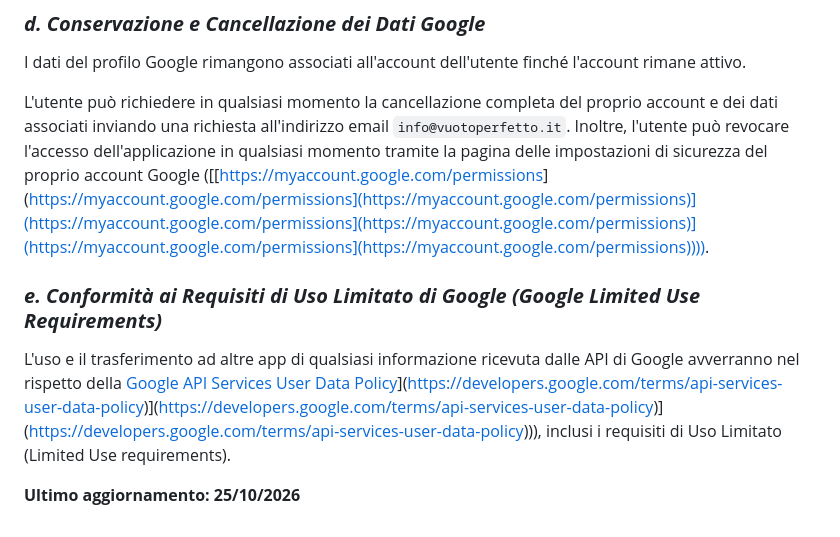
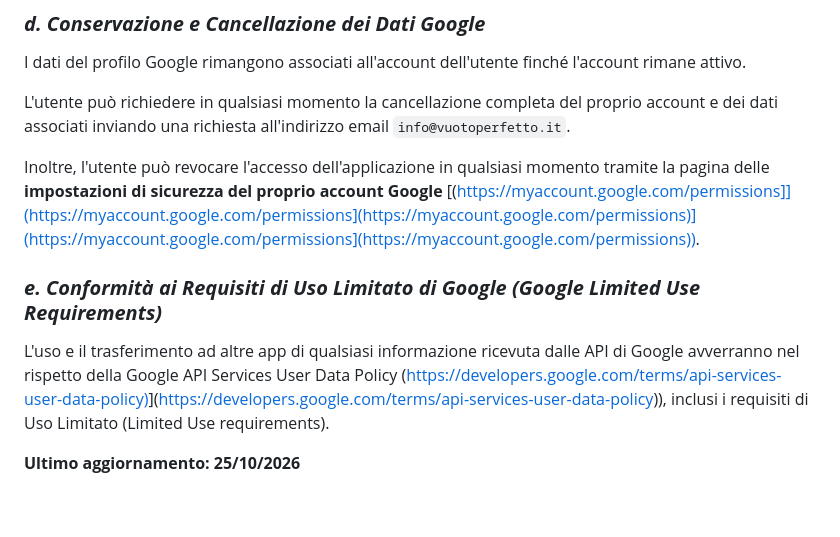
Before and after one commit to vuotoperfetto/vuotoperfetto-site, a Markdown page: src/privacy.md, the part around the change. Drawn GitHub-style.

Commit message:
Update src/privacy.md (via Pages CMS)

```diff
--- a/src/privacy.md
+++ b/src/privacy.md
@@ -128,13 +128,15 @@ Limitazione dell'accesso: L'accesso ai dati personali è limitato esclusivamente
 
 I dati del profilo Google rimangono associati all'account dell'utente finché l'account rimane attivo.
 
-L'utente può richiedere in qualsiasi momento la cancellazione completa del proprio account e dei dati associati inviando una richiesta all'indirizzo email `info@vuotoperfetto.it`. Inoltre, l'utente può revocare l'accesso dell'applicazione in qualsiasi momento tramite la pagina delle impostazioni di sicurezza del proprio account Google ([[[https://myaccount.google.com/permissions](https://myaccount.google.com/permissions)](https://myaccount.google.com/permissions](https://myaccount.google.com/permissions)](https://myaccount.google.com/permissions](https://myaccount.google.com/permissions)](https://myaccount.google.com/permissions](https://myaccount.google.com/permissions)))).
+L'utente può richiedere in qualsiasi momento la cancellazione completa del proprio account e dei dati associati inviando una richiesta all'indirizzo email `info@vuotoperfetto.it`.
+
+Inoltre, l'utente può revocare l'accesso dell'applicazione in qualsiasi momento tramite la pagina delle **impostazioni di sicurezza del proprio account Google** [(https://myaccount.google.com/permissions]](https://myaccount.google.com/permissions](https://myaccount.google.com/permissions)](https://myaccount.google.com/permissions](https://myaccount.google.com/permissions)).
 
 
 
 ### ***e. Conformità ai Requisiti di Uso Limitato di Google (Google Limited Use Requirements)***
 
-L'uso e il trasferimento ad altre app di qualsiasi informazione ricevuta dalle API di Google avverranno nel rispetto della [Google API Services User Data Policy]([[https://developers.google.com/terms/api-services-user-data-policy)](https://developers.google.com/terms/api-services-user-data-policy)](https://developers.google.com/terms/api-services-user-data-policy)](https://developers.google.com/terms/api-services-user-data-policy))), inclusi i requisiti di Uso Limitato (Limited Use requirements).
+L'uso e il trasferimento ad altre app di qualsiasi informazione ricevuta dalle API di Google avverranno nel rispetto della Google API Services User Data Policy ([https://developers.google.com/terms/api-services-user-data-policy)](https://developers.google.com/terms/api-services-user-data-policy)](https://developers.google.com/terms/api-services-user-data-policy)), inclusi i requisiti di Uso Limitato (Limited Use requirements).
 
 
 
```
